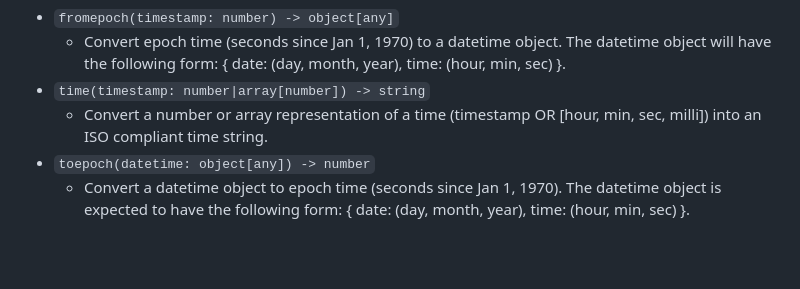
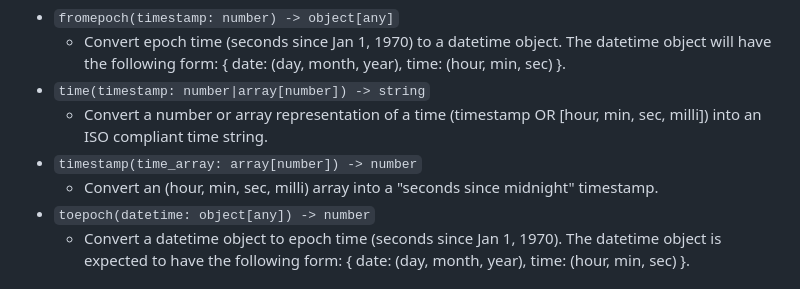
Before and after one commit to ZacharyWesterman/paisley, a Markdown page: docs/functions.md, the part around the change. Rendered like a GitHub page; blank space fills up the shorter version.

```diff
--- a/docs/functions.md
+++ b/docs/functions.md
@@ -265,6 +265,8 @@
   - Convert epoch time (seconds since Jan 1, 1970) to a datetime object. The datetime object will have the following form: { date: (day, month, year), time: (hour, min, sec) }.
 - `time(timestamp: number|array[number]) -> string`
   - Convert a number or array representation of a time (timestamp OR [hour, min, sec, milli]) into an ISO compliant time string.
+- `timestamp(time_array: array[number]) -> number`
+  - Convert an (hour, min, sec, milli) array into a "seconds since midnight" timestamp.
 - `toepoch(datetime: object[any]) -> number`
   - Convert a datetime object to epoch time (seconds since Jan 1, 1970). The datetime object is expected to have the following form: { date: (day, month, year), time: (hour, min, sec) }.
 
```
